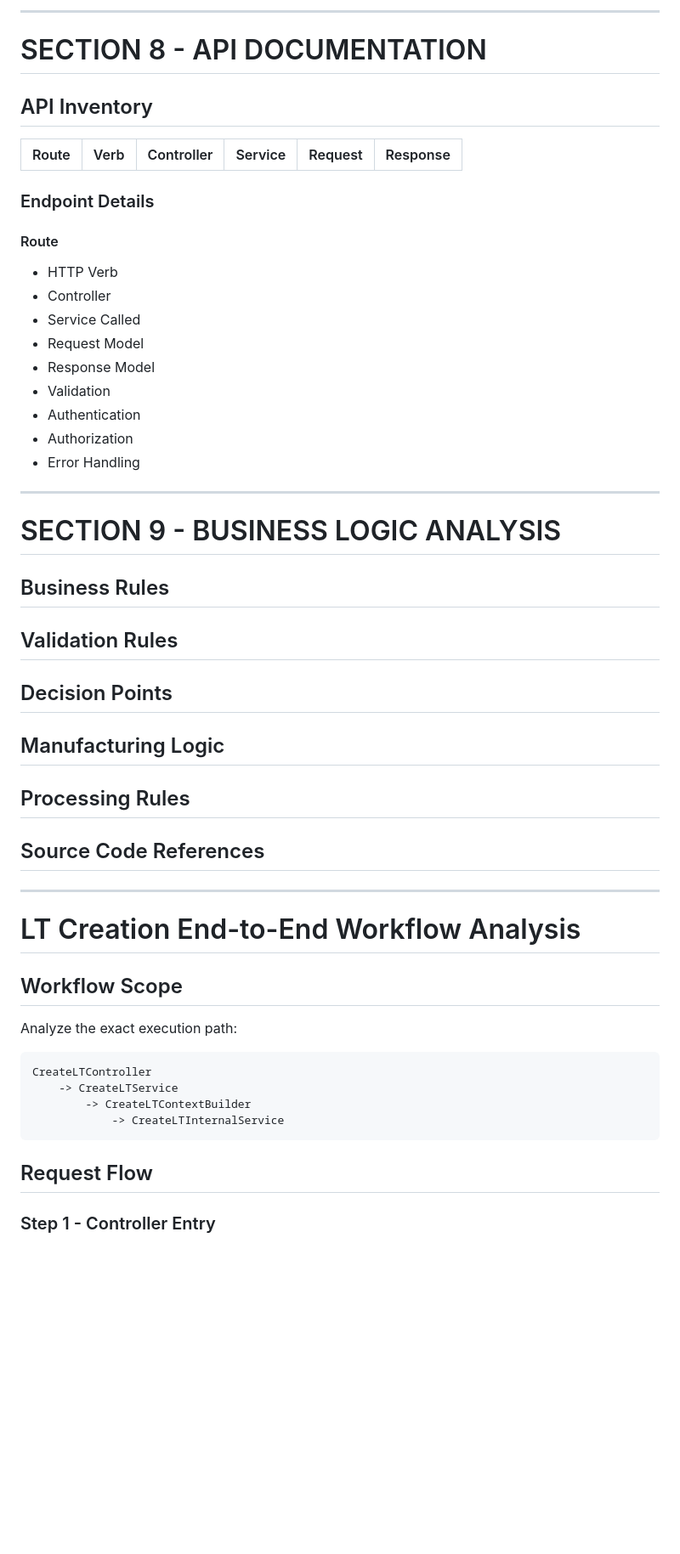
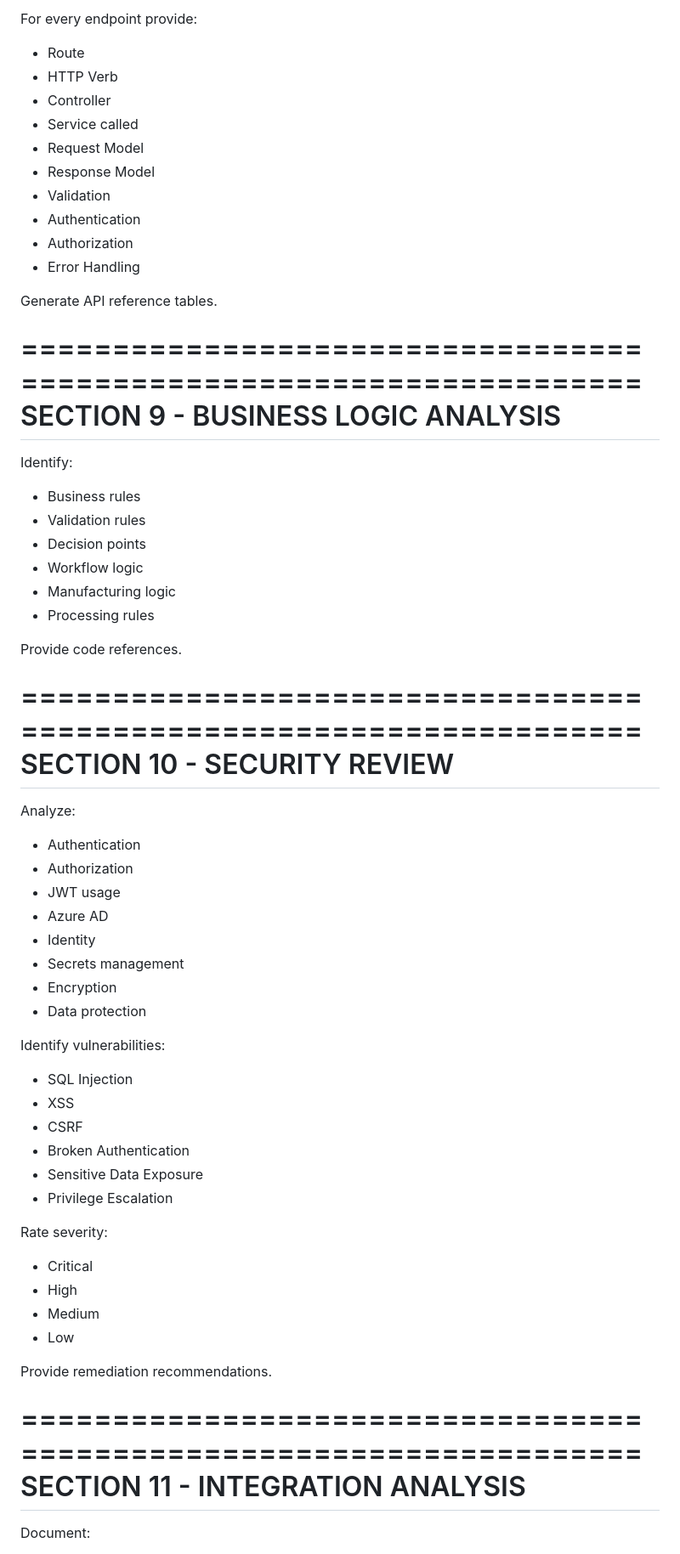
Before and after one commit to Raghavendra194/my-courses, a Markdown page: CLPS_Architecture_Analysis_Template.md, the part around one of its changes. Shown at 85% size. Drawn GitHub-style; blank space fills up the shorter version.

````diff
--- a/CLPS_Architecture_Analysis_Template.md
+++ b/CLPS_Architecture_Analysis_Template.md
@@ -179,20 +203,10 @@ erDiagram
 
----
+For every endpoint provide:
 
-# SECTION 8 - API DOCUMENTATION
-
-## API Inventory
-
-| Route | Verb | Controller | Service | Request | Response |
-|---------|---------|---------|---------|---------|---------|
-
-### Endpoint Details
-
-#### Route
-
+- Route
 - HTTP Verb
 - Controller
-- Service Called
+- Service called
 - Request Model
 - Response Model
 - Validation
@@ -200,38 +214,59 @@ erDiagram
 - Authorization
 - Error Handling
 
----
+Generate API reference tables.
 
-# SECTION 9 - BUSINESS LOGIC ANALYSIS
+====================================================================
+SECTION 9 - BUSINESS LOGIC ANALYSIS
+====================================================================
 
-## Business Rules
+Identify:
 
-## Validation Rules
+- Business rules
+- Validation rules
+- Decision points
+- Workflow logic
+- Manufacturing logic
+- Processing rules
 
-## Decision Points
+Provide code references.
 
-## Manufacturing Logic
+====================================================================
+SECTION 10 - SECURITY REVIEW
+====================================================================
 
-## Processing Rules
+Analyze:
 
-## Source Code References
+- Authentication
+- Authorization
+- JWT usage
+- Azure AD
+- Identity
+- Secrets management
+- Encryption
+- Data protection
 
----
+Identify vulnerabilities:
 
-# LT Creation End-to-End Workflow Analysis
+- SQL Injection
+- XSS
+- CSRF
+- Broken Authentication
+- Sensitive Data Exposure
+- Privilege Escalation
 
-## Workflow Scope
+Rate severity:
 
-Analyze the exact execution path:
+- Critical
+- High
+- Medium
+- Low
 
-```text
-CreateLTController
-    -> CreateLTService
-        -> CreateLTContextBuilder
-            -> CreateLTInternalService
-```
+Provide remediation recommendations.
 
-## Request Flow
+====================================================================
+SECTION 11 - INTEGRATION ANALYSIS
+====================================================================
 
-### Step 1 - Controller Entry
+Document:
 
````
Also changed, not shown: other parts of CLPS_Architecture_Analysis_Template.md (+254 -349 lines).
